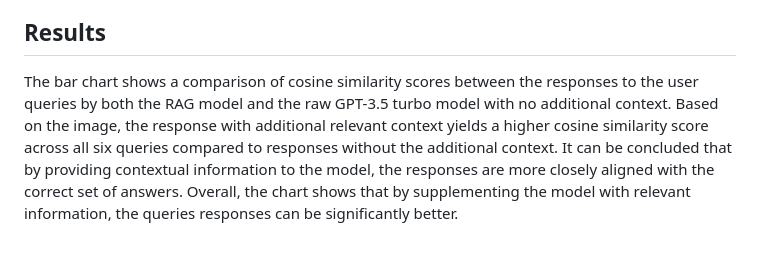
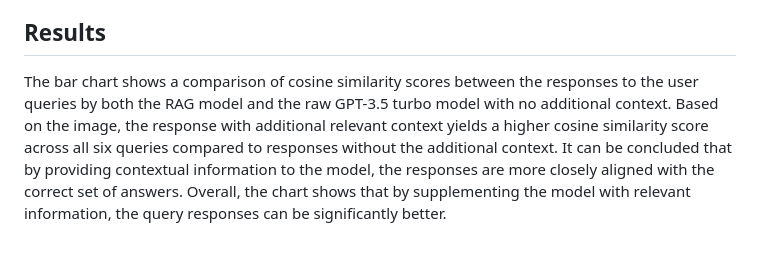
Before and after one commit to sveerisetti10/Marvel_Cinematic_Universe_QA, a Markdown page: README.md, the part around the change. Drawn GitHub-style.

```diff
--- a/README.md
+++ b/README.md
@@ -43,4 +43,4 @@ This folder houses the Flask web application components:
 - Utils: Includes database.py, responsible for connecting to the MongoDB database, finding relevant chunks, generating prompts with context, generating text via GPT-3.5 turbo with context, and returning the generated text.
 ## Results
 
-The bar chart shows a comparison of cosine similarity scores between the responses to the user queries by both the RAG model and the raw GPT-3.5 turbo model with no additional context. Based on the image, the response with additional relevant context yields a higher cosine similarity score across all six queries compared to responses without the additional context. It can be concluded that by providing contextual information to the model, the responses are more closely aligned with the correct set of answers. Overall, the chart shows that by supplementing the model with relevant information, the queries responses can be significantly better.
+The bar chart shows a comparison of cosine similarity scores between the responses to the user queries by both the RAG model and the raw GPT-3.5 turbo model with no additional context. Based on the image, the response with additional relevant context yields a higher cosine similarity score across all six queries compared to responses without the additional context. It can be concluded that by providing contextual information to the model, the responses are more closely aligned with the correct set of answers. Overall, the chart shows that by supplementing the model with relevant information, the query responses can be significantly better.
```
